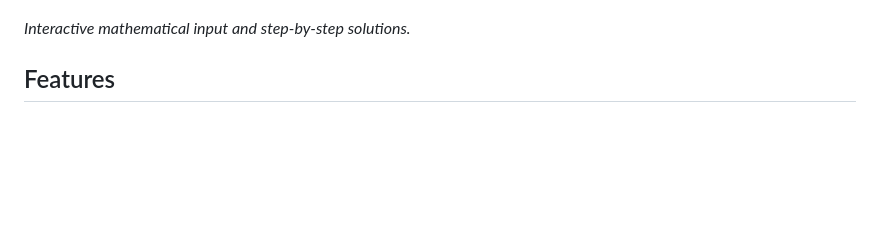
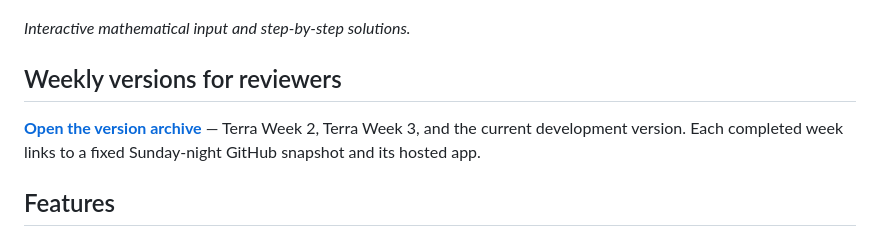
Before and after one commit to v4jas2020/math-calculator, a Markdown page: README.md, the part around the change. Rendered like a GitHub page; blank space fills up the shorter version.

Commit message:
docs: add Terra weekly archive to README

```diff
--- a/README.md
+++ b/README.md
@@ -19,6 +19,10 @@ Developed by **[Vėjas Kašėta](https://github.com/v4jas2020)** as a Hack Club
 ![Math Calculators Website](frontend/assets/images/Screenshot_2026-11-08_20-07-52.png)
 
 *Interactive mathematical input and step-by-step solutions.*
+
+## Weekly versions for reviewers
+
+[**Open the version archive**](https://math-calculator-gold.vercel.app/versions.html) — Terra Week 2, Terra Week 3, and the current development version. Each completed week links to a fixed Sunday-night GitHub snapshot and its hosted app.
 
 ## Features
 
```
